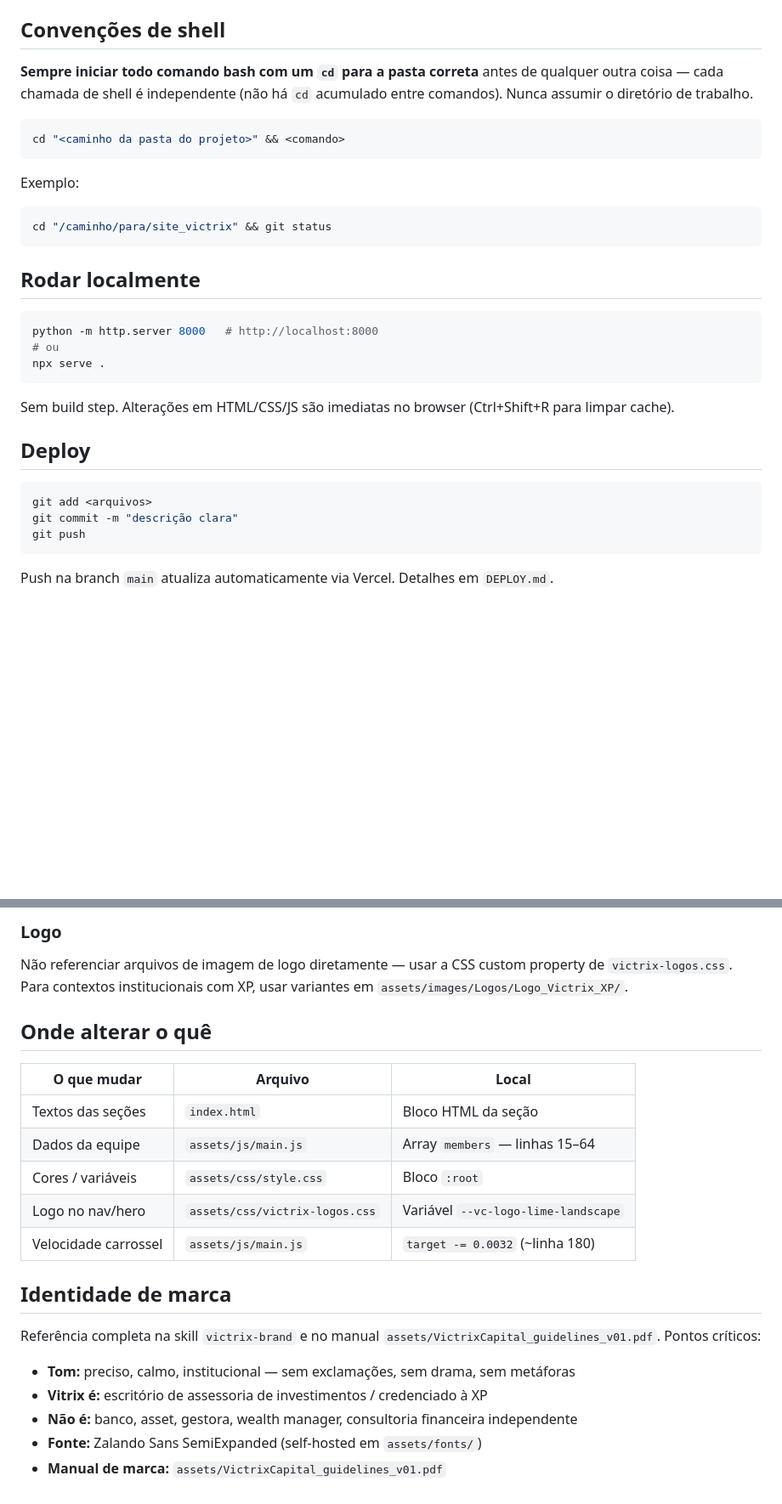
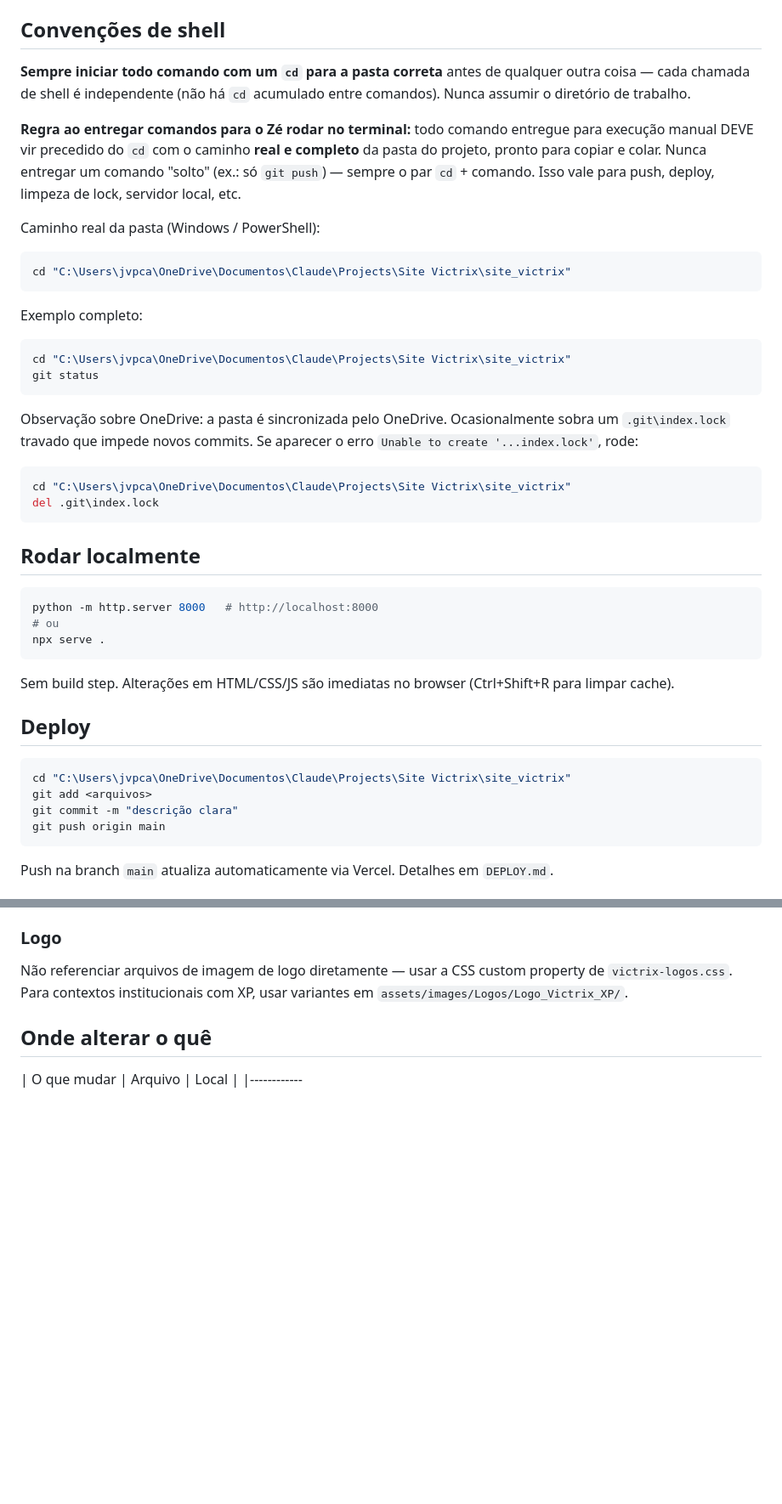
Before and after one commit to chamuscadoz/site_victrix, a Markdown page: CLAUDE.md, 2 parts joined by grey strips. Shown at 85% size. GitHub-like rendering; blank space fills up the shorter version.

Commit message:
docs(claude): sempre entregar comandos com cd + caminho real e nota sobre index.lock do OneDrive

````diff
--- a/CLAUDE.md
+++ b/CLAUDE.md
@@ -13,16 +13,28 @@ Arquitetura completa dos dois sites e do deploy em `README.md`. Setup da área l
 
 ## Convenções de shell
 
-**Sempre iniciar todo comando bash com um `cd` para a pasta correta** antes de qualquer outra coisa — cada chamada de shell é independente (não há `cd` acumulado entre comandos). Nunca assumir o diretório de trabalho.
+**Sempre iniciar todo comando com um `cd` para a pasta correta** antes de qualquer outra coisa — cada chamada de shell é independente (não há `cd` acumulado entre comandos). Nunca assumir o diretório de trabalho.
 
-```bash
-cd "<caminho da pasta do projeto>" && <comando>
+**Regra ao entregar comandos para o Zé rodar no terminal:** todo comando entregue para execução manual DEVE vir precedido do `cd` com o caminho **real e completo** da pasta do projeto, pronto para copiar e colar. Nunca entregar um comando "solto" (ex.: só `git push`) — sempre o par `cd` + comando. Isso vale para push, deploy, limpeza de lock, servidor local, etc.
+
+Caminho real da pasta (Windows / PowerShell):
+
+```powershell
+cd "C:\Users\jvpca\OneDrive\Documentos\Claude\Projects\Site Victrix\site_victrix"
 ```
 
-Exemplo:
+Exemplo completo:
 
-```bash
-cd "/caminho/para/site_victrix" && git status
+```powershell
+cd "C:\Users\jvpca\OneDrive\Documentos\Claude\Projects\Site Victrix\site_victrix"
+git status
+```
+
+Observação sobre OneDrive: a pasta é sincronizada pelo OneDrive. Ocasionalmente sobra um `.git\index.lock` travado que impede novos commits. Se aparecer o erro `Unable to create '...index.lock'`, rode:
+
+```powershell
+cd "C:\Users\jvpca\OneDrive\Documentos\Claude\Projects\Site Victrix\site_victrix"
+del .git\index.lock
 ```
 
 ## Rodar localmente
@@ -37,10 +49,11 @@ Sem build step. Alterações em HTML/CSS/JS são imediatas no browser (Ctrl+Shif
 
 ## Deploy
 
-```bash
+```powershell
+cd "C:\Users\jvpca\OneDrive\Documentos\Claude\Projects\Site Victrix\site_victrix"
 git add <arquivos>
 git commit -m "descrição clara"
-git push
+git push origin main
 ```
 
 Push na branch `main` atualiza automaticamente via Vercel. Detalhes em `DEPLOY.md`.
@@ -127,18 +140,4 @@ Não referenciar arquivos de imagem de logo diretamente — usar a CSS custom pr
 ## Onde alterar o quê
 
 | O que mudar | Arquivo | Local |
-|-------------|---------|-------|
-| Textos das seções | `index.html` | Bloco HTML da seção |
-| Dados da equipe | `assets/js/main.js` | Array `members` — linhas 15–64 |
-| Cores / variáveis | `assets/css/style.css` | Bloco `:root` |
-| Logo no nav/hero | `assets/css/victrix-logos.css` | Variável `--vc-logo-lime-landscape` |
-| Velocidade carrossel | `assets/js/main.js` | `target -= 0.0032` (~linha 180) |
-
-## Identidade de marca
-
-Referência completa na skill `victrix-brand` e no manual `assets/VictrixCapital_guidelines_v01.pdf`. Pontos críticos:
-- **Tom:** preciso, calmo, institucional — sem exclamações, sem drama, sem metáforas
-- **Vitrix é:** escritório de assessoria de investimentos / credenciado à XP
-- **Não é:** banco, asset, gestora, wealth manager, consultoria financeira independente
-- **Fonte:** Zalando Sans SemiExpanded (self-hosted em `assets/fonts/`)
-- **Manual de marca:** `assets/VictrixCapital_guidelines_v01.pdf`
+|------------
````
